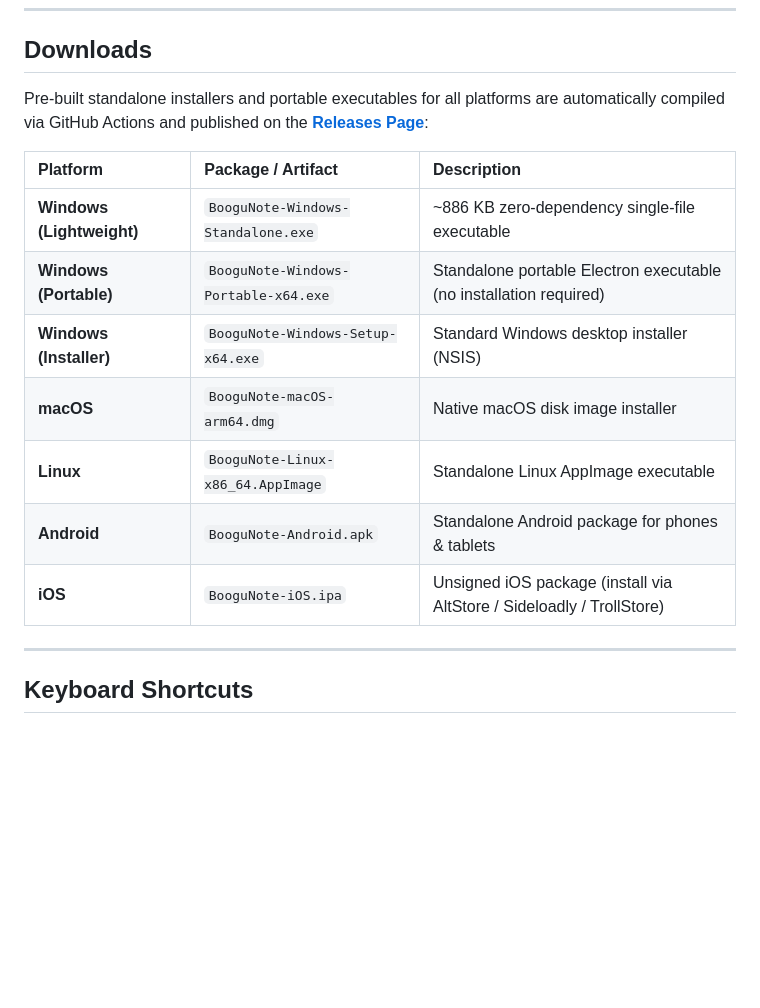
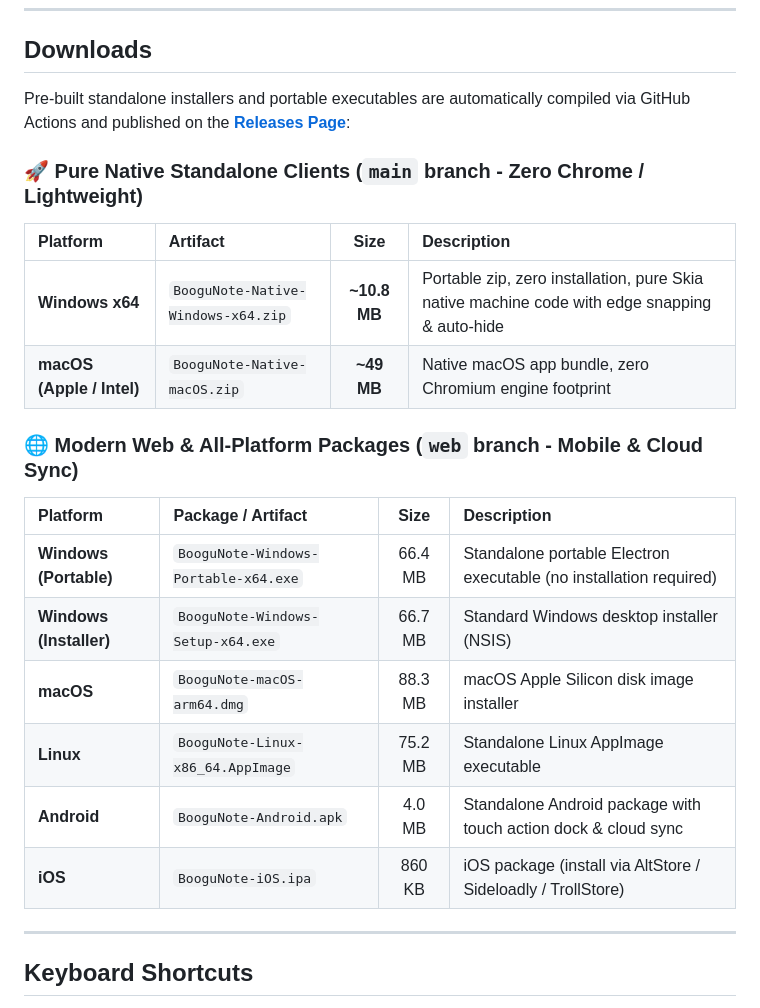
Before and after one commit to mathlife/BooguNote, a Markdown page: README.md, the part around one of its changes. Rendered like a GitHub page; blank space fills up the shorter version.

```diff
--- a/README.md
+++ b/README.md
@@ -60,17 +71,23 @@ Built-in zero-backend cloud sync supporting three providers:
 
 ## Downloads
 
-Pre-built standalone installers and portable executables for all platforms are automatically compiled via GitHub Actions and published on the **[Releases Page](https://github.com/mathlife/BooguNote/releases/latest)**:
+Pre-built standalone installers and portable executables are automatically compiled via GitHub Actions and published on the **[Releases Page](https://github.com/mathlife/BooguNote/releases/latest)**:
 
-| Platform | Package / Artifact | Description |
-| :--- | :--- | :--- |
-| **Windows (Lightweight)** | `BooguNote-Windows-Standalone.exe` | ~886 KB zero-dependency single-file executable |
-| **Windows (Portable)** | `BooguNote-Windows-Portable-x64.exe` | Standalone portable Electron executable (no installation required) |
-| **Windows (Installer)** | `BooguNote-Windows-Setup-x64.exe` | Standard Windows desktop installer (NSIS) |
-| **macOS** | `BooguNote-macOS-arm64.dmg` | Native macOS disk image installer |
-| **Linux** | `BooguNote-Linux-x86_64.AppImage` | Standalone Linux AppImage executable |
-| **Android** | `BooguNote-Android.apk` | Standalone Android package for phones & tablets |
-| **iOS** | `BooguNote-iOS.ipa` | Unsigned iOS package (install via AltStore / Sideloadly / TrollStore) |
+### 🚀 Pure Native Standalone Clients (`main` branch - Zero Chrome / Lightweight)
+| Platform | Artifact | Size | Description |
+| :--- | :--- | :---: | :--- |
+| **Windows x64** | `BooguNote-Native-Windows-x64.zip` | **~10.8 MB** | Portable zip, zero installation, pure Skia native machine code with edge snapping & auto-hide |
+| **macOS (Apple / Intel)** | `BooguNote-Native-macOS.zip` | **~49 MB** | Native macOS app bundle, zero Chromium engine footprint |
+
+### 🌐 Modern Web & All-Platform Packages (`web` branch - Mobile & Cloud Sync)
+| Platform | Package / Artifact | Size | Description |
+| :--- | :--- | :---: | :--- |
+| **Windows (Portable)** | `BooguNote-Windows-Portable-x64.exe` | 66.4 MB | Standalone portable Electron executable (no installation required) |
+| **Windows (Installer)** | `BooguNote-Windows-Setup-x64.exe` | 66.7 MB | Standard Windows desktop installer (NSIS) |
+| **macOS** | `BooguNote-macOS-arm64.dmg` | 88.3 MB | macOS Apple Silicon disk image installer |
+| **Linux** | `BooguNote-Linux-x86_64.AppImage` | 75.2 MB | Standalone Linux AppImage executable |
+| **Android** | `BooguNote-Android.apk` | 4.0 MB | Standalone Android package with touch action dock & cloud sync |
+| **iOS** | `BooguNote-iOS.ipa` | 860 KB | iOS package (install via AltStore / Sideloadly / TrollStore) |
 
 ---
 
```
Also changed, not shown: other parts of README.md (+11 -0 lines), README.zh-CN.md (+26 -9 lines).
